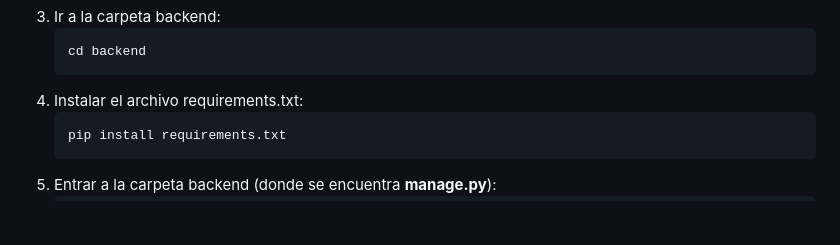
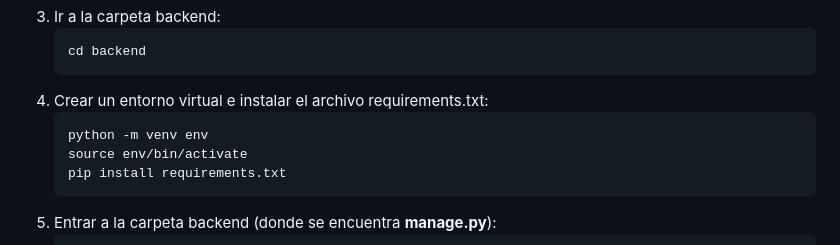
Before and after one commit to Mattair39/Proyecto_MiniCore_MVC, a Markdown page: README.md, the part around the change. Drawn GitHub-style; blank space fills up the shorter version.

Commit message:
Actualización README.md

````diff
--- a/README.md
+++ b/README.md
@@ -54,8 +54,10 @@ La base de datos SQLite se utiliza por defecto y no requiere de configuraciones
    ```bash
    cd backend
    ```
-4. Instalar el archivo requirements.txt:
+4. Crear un entorno virtual e instalar el archivo requirements.txt:
    ```bash
+   python -m venv env
+   source env/bin/activate
    pip install requirements.txt
    ```
 5. Entrar a la carpeta backend (donde se encuentra **manage.py**):
````
